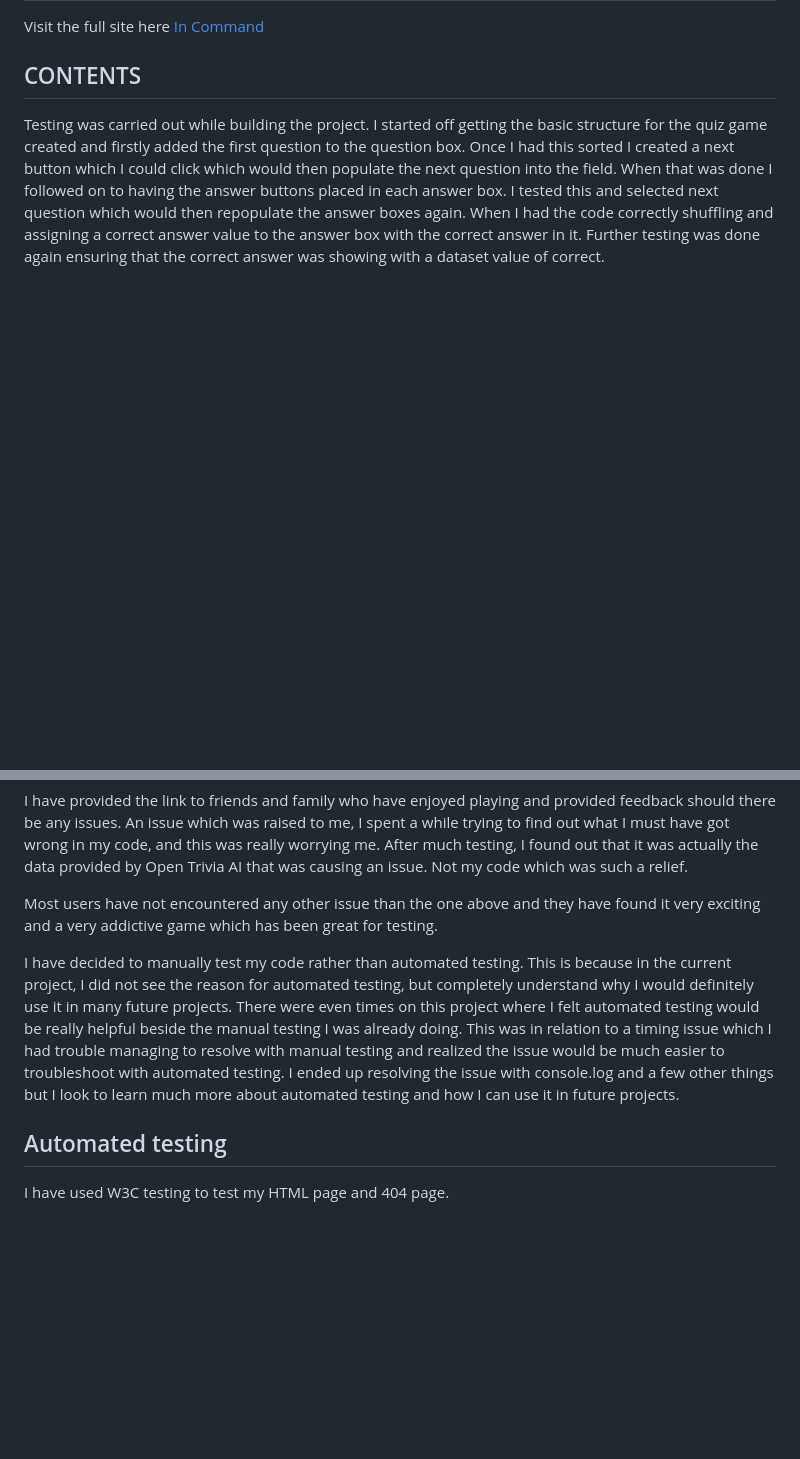
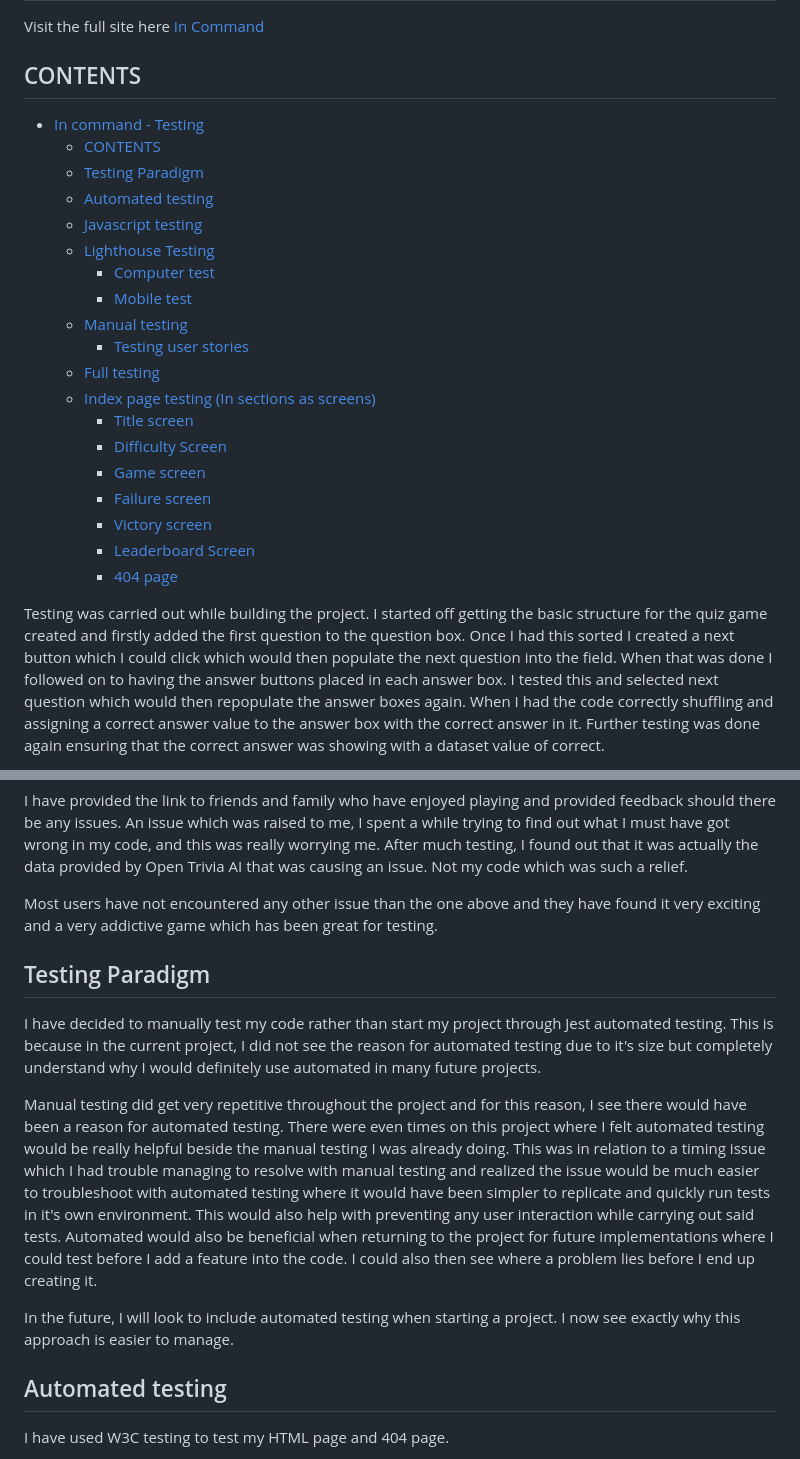
Before and after one commit to Nchrist89/In-Command, a Markdown page: testing.md, 2 parts joined by grey strips. GitHub-like rendering; blank space fills up the shorter version.

Commit message:
Testing: Added testing paradigm section which explains more on the testing paradigm I chose and the reason.

```diff
--- a/testing.md
+++ b/testing.md
@@ -6,6 +6,26 @@
 Visit the full site here [In Command](https://nchrist89.github.io/In-Command/)
 
 ## CONTENTS
+
+- [In command - Testing](#in-command---testing)
+  - [CONTENTS](#contents)
+  - [Testing Paradigm](#testing-paradigm)
+  - [Automated testing](#automated-testing)
+  - [Javascript testing](#javascript-testing)
+  - [Lighthouse Testing](#lighthouse-testing)
+    - [Computer test](#computer-test)
+    - [Mobile test](#mobile-test)
+  - [Manual testing](#manual-testing)
+    - [Testing user stories](#testing-user-stories)
+  - [Full testing](#full-testing)
+  - [Index page testing (In sections as screens)](#index-page-testing-in-sections-as-screens)
+    - [Title screen](#title-screen)
+    - [Difficulty Screen](#difficulty-screen)
+    - [Game screen](#game-screen)
+    - [Failure screen](#failure-screen)
+    - [Victory screen](#victory-screen)
+    - [Leaderboard Screen](#leaderboard-screen)
+    - [404 page](#404-page)
 
 Testing was carried out while building the project. I started off getting the basic structure for the quiz game created and firstly added the first question to the question box. Once I had this sorted I created a next button which I could click which would then populate the next question into the field. When that was done I followed on to having the answer buttons placed in each answer box. I tested this and selected next question which would then repopulate the answer boxes again. When I had the code correctly shuffling and assigning a correct answer value to the answer box with the correct answer in it. Further testing was done again ensuring that the correct answer was showing with a dataset value of correct.
 
@@ -17,7 +37,13 @@ I have provided the link to friends and family who have enjoyed playing and prov
 
 Most users have not encountered any other issue than the one above and they have found it very exciting and a very addictive game which has been great for testing.
 
-I have decided to manually test my code rather than automated testing. This is because in the current project, I did not see the reason for automated testing, but completely understand why I would definitely use it in many future projects. There were even times on this project where I felt automated testing would be really helpful beside the manual testing I was already doing. This was in relation to a timing issue which I had trouble managing to resolve with manual testing and realized the issue would be much easier to troubleshoot with automated testing. I ended up resolving the issue with console.log and a few other things but I look to learn much more about automated testing and how I can use it in future projects.
+## Testing Paradigm
+
+I have decided to manually test my code rather than start my project through Jest automated testing. This is because in the current project, I did not see the reason for automated testing due to it's size but completely understand why I would definitely use automated in many future projects.
+
+Manual testing did get very repetitive throughout the project and for this reason, I see there would have been a reason for automated testing. There were even times on this project where I felt automated testing would be really helpful beside the manual testing I was already doing. This was in relation to a timing issue which I had trouble managing to resolve with manual testing and realized the issue would be much easier to troubleshoot with automated testing where it would have been simpler to replicate and quickly run tests in it's own environment. This would also help with preventing any user interaction while carrying out said tests. Automated would also be beneficial when returning to the project for future implementations where I could test before I add a feature into the code. I could also then see where a problem lies before I end up creating it.
+
+In the future, I will look to include automated testing when starting a project. I now see exactly why this approach is easier to manage.
 
 ## Automated testing
 
```
